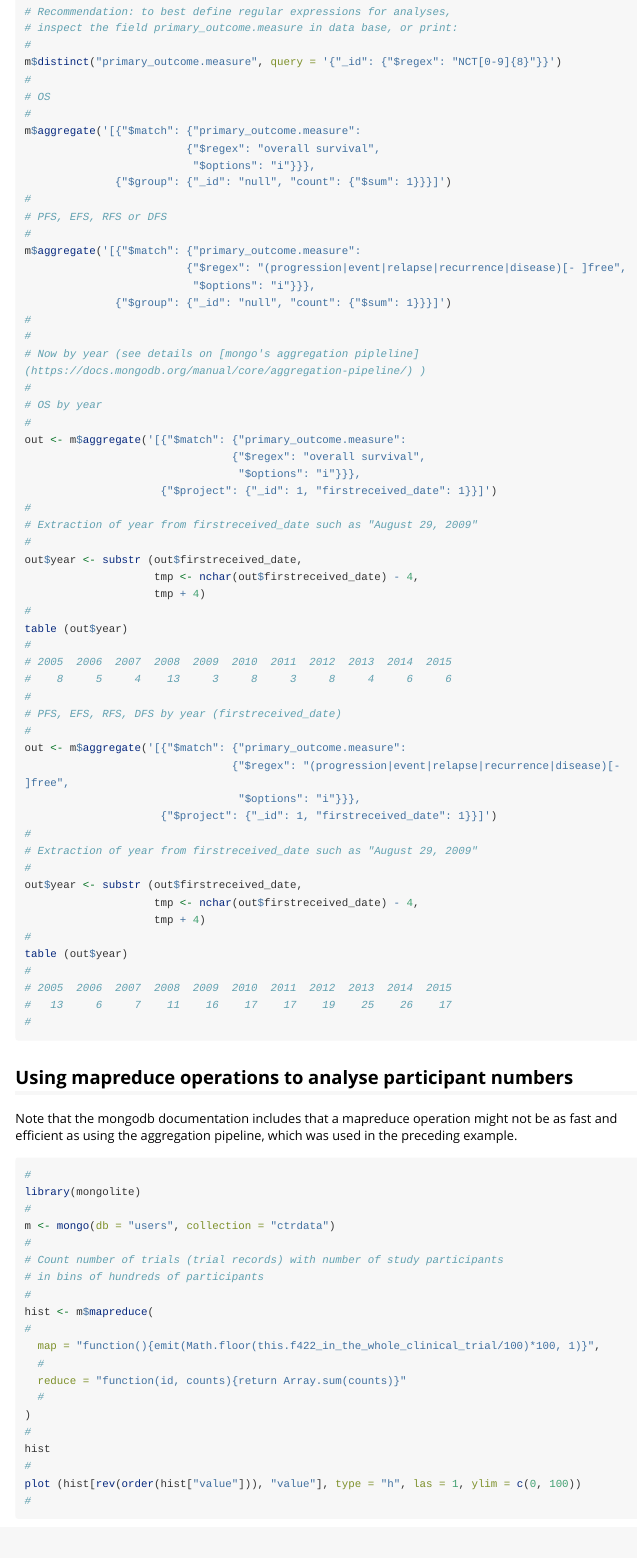
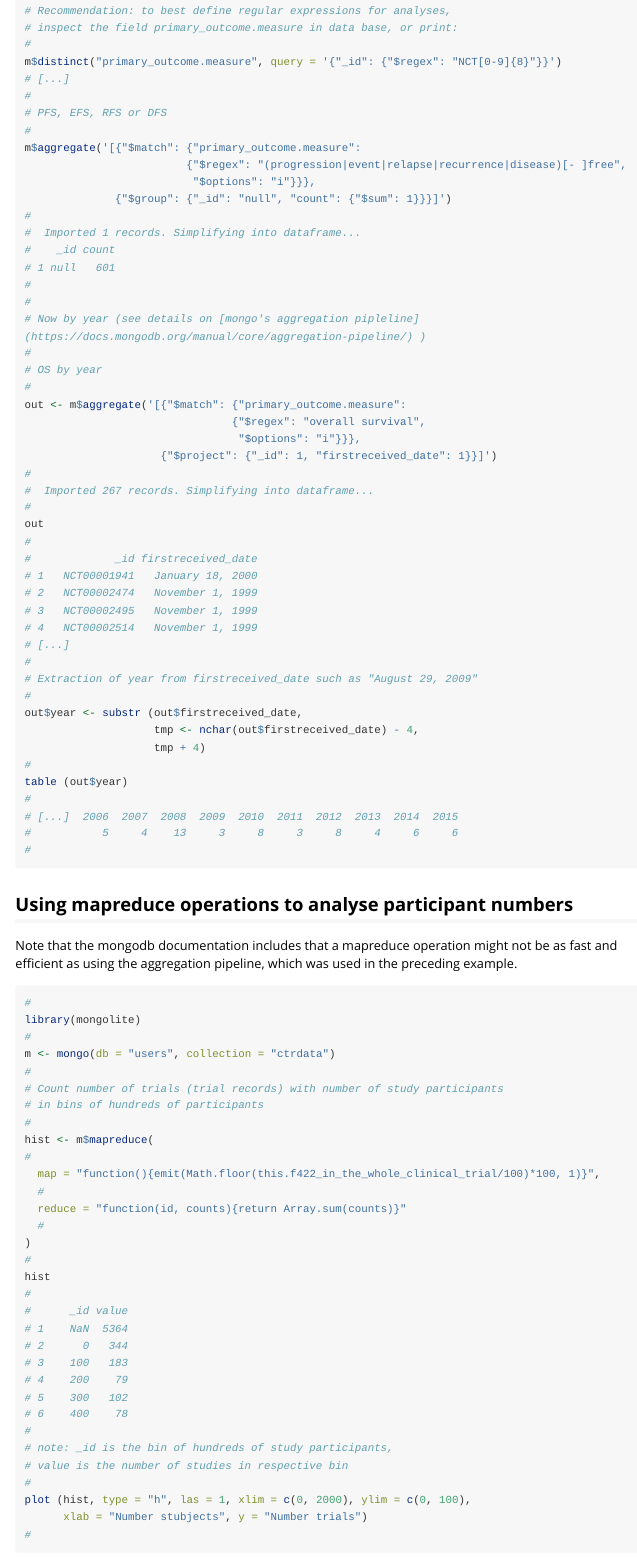
Before and after one commit to rfhb/ctrdata, an R Markdown document (vignettes/ctrdata_examples.Rmd): the page in a window 1100 px wide, from 6990 px down before the commit and from 7310 px down after it, so that both start at the same text. Rendered offline with R 4.5, knitr and Pandoc, with nearby package versions; long lines of code are wrapped.

Commit message:
editorial and layout improvements of vignettes

````diff
--- a/vignettes/ctrdata_examples.Rmd
+++ b/vignettes/ctrdata_examples.Rmd
@@ -308,13 +328,7 @@ m$count('{"_id": {"$regex": "NCT[0-9]{8}"}}')
 # inspect the field primary_outcome.measure in data base, or print:
 #
 m$distinct("primary_outcome.measure", query = '{"_id": {"$regex": "NCT[0-9]{8}"}}')
-#
-# OS
-#
-m$aggregate('[{"$match": {"primary_outcome.measure":
-                         {"$regex": "overall survival",
-                          "$options": "i"}}},
-              {"$group": {"_id": "null", "count": {"$sum": 1}}}]')
+# [...]
 #
 # PFS, EFS, RFS or DFS
 #
@@ -322,6 +336,10 @@ m$aggregate('[{"$match": {"primary_outcome.measure":
                          {"$regex": "(progression|event|relapse|recurrence|disease)[- ]free",
                           "$options": "i"}}},
               {"$group": {"_id": "null", "count": {"$sum": 1}}}]')
+#
+#  Imported 1 records. Simplifying into dataframe...
+#    _id count
+# 1 null   601
 #
 #
 # Now by year (see details on [mongo's aggregation pipleline](https://docs.mongodb.org/manual/core/aggregation-pipeline/) )
@@ -333,23 +351,16 @@ out <- m$aggregate('[{"$match": {"primary_outcome.measure":
                                  "$options": "i"}}},
                      {"$project": {"_id": 1, "firstreceived_date": 1}}]')
 #
-# Extraction of year from firstreceived_date such as "August 29, 2009"
+#  Imported 267 records. Simplifying into dataframe...
 #
-out$year <- substr (out$firstreceived_date,
-                    tmp <- nchar(out$firstreceived_date) - 4,
-                    tmp + 4)
+out
 #
-table (out$year)
-#
-# 2005  2006  2007  2008  2009  2010  2011  2012  2013  2014  2015
-#    8     5     4    13     3     8     3     8     4     6     6
-#
-# PFS, EFS, RFS, DFS by year (firstreceived_date)
-#
-out <- m$aggregate('[{"$match": {"primary_outcome.measure":
-                                {"$regex": "(progression|event|relapse|recurrence|disease)[- ]free",
-                                 "$options": "i"}}},
-                     {"$project": {"_id": 1, "firstreceived_date": 1}}]')
+#             _id firstreceived_date
+# 1   NCT00001941   January 18, 2000
+# 2   NCT00002474   November 1, 1999
+# 3   NCT00002495   November 1, 1999
+# 4   NCT00002514   November 1, 1999
+# [...]
 #
 # Extraction of year from firstreceived_date such as "August 29, 2009"
 #
@@ -359,8 +370,8 @@ out$year <- substr (out$firstreceived_date,
 #
 table (out$year)
 #
-# 2005  2006  2007  2008  2009  2010  2011  2012  2013  2014  2015
-#   13     6     7    11    16    17    17    19    25    26    17
+# [...]  2006  2007  2008  2009  2010  2011  2012  2013  2014  2015
+#           5     4    13     3     8     3     8     4     6     6
 #
 ```
 
@@ -387,7 +398,19 @@ hist <- m$mapreduce(
 #
 hist
 #
-plot (hist[rev(order(hist["value"])), "value"], type = "h", las = 1, ylim = c(0, 100))
+#      _id value
+# 1    NaN  5364
+# 2      0   344
+# 3    100   183
+# 4    200    79
+# 5    300   102
+# 6    400    78
+#
+# note: _id is the bin of hundreds of study participants,
+# value is the number of studies in respective bin
+#
+plot (hist, type = "h", las = 1, xlim = c(0, 2000), ylim = c(0, 100),
+      xlab = "Number stubjects", y = "Number trials")
 #
 ```
 ![Histogram2](Rplot03.png)
````
Also changed, not shown: vignettes/ctrdata_get_started.Rmd (+17 -12 lines), vignettes/ctrdata_examples.Rmd (36 more changed lines).
